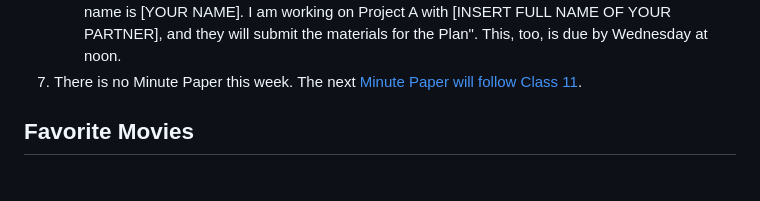
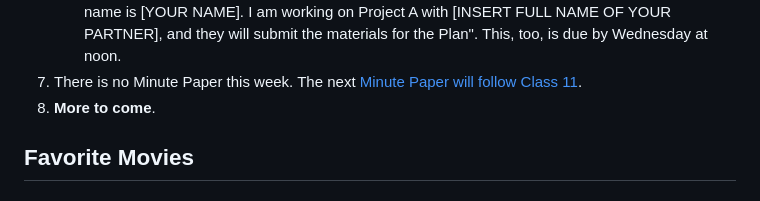
Before and after one commit to THOMASELOVE/431-classes-2024, a Markdown page: class09/README.md, the part around one of its changes. Drawn GitHub-style.

```diff
--- a/class09/README.md
+++ b/class09/README.md
@@ -30,6 +30,7 @@ Class | Date | Slides | Word .docx | Quarto .qmd | Recording
     - The resulting HTML document will have 14 sections. Be sure they all appear in your Table of Contents, and that the links in that Table of Contents work.
     - If you are working with a partner, **exactly one** of you should submit the materials to [Canvas](https://canvas.case.edu), and the **other partner** should submit a text document (Word or PDF is fine) to Canvas that reads: "My name is [YOUR NAME]. I am working on Project A with [INSERT FULL NAME OF YOUR PARTNER], and they will submit the materials for the Plan". This, too, is due by Wednesday at noon.
 7. There is no Minute Paper this week. The next [Minute Paper will follow Class 11](https://github.com/THOMASELOVE/431-minute-2024).
+8. **More to come**.
 
 ## Favorite Movies
 
```
Also changed, not shown: other parts of class09/README.md (+2 -0 lines).
